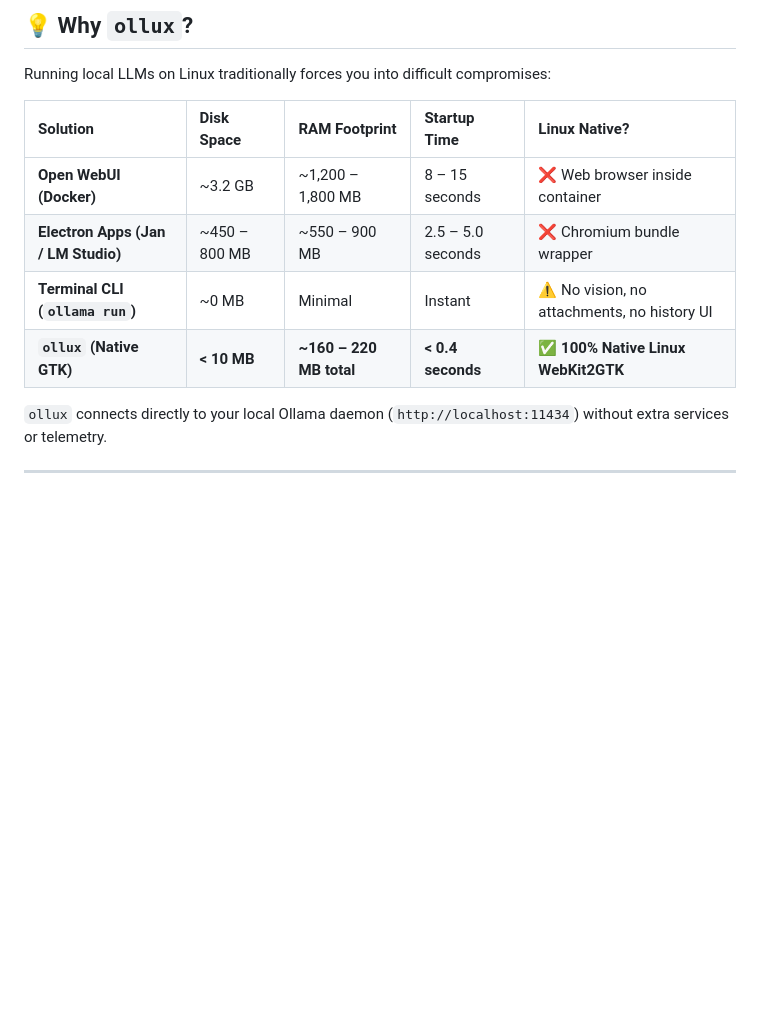
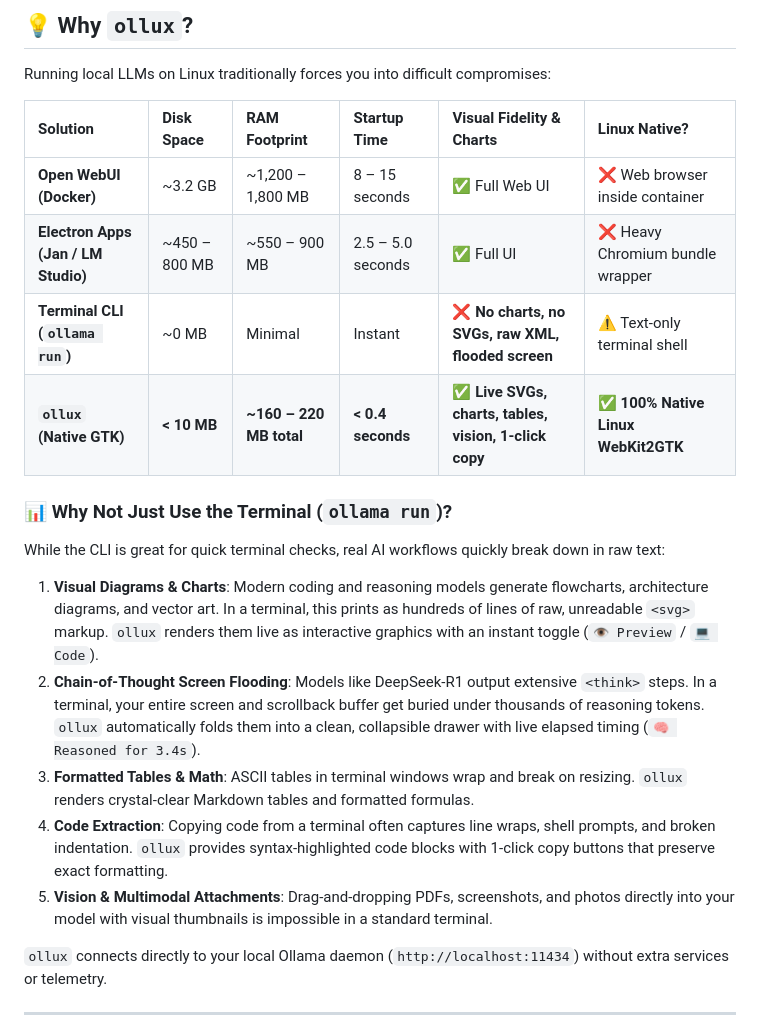
Before and after one commit to AGIQdev-Aditya/ollux, a Markdown page: README.md, the part around the change. Rendered like a GitHub page; blank space fills up the shorter version.

Commit message:
docs: add breakdown of terminal CLI limitations vs ollux rich visual charts and diagrams

```diff
--- a/README.md
+++ b/README.md
@@ -29,12 +29,20 @@ If you find `ollux` helpful, please consider **starring the repository ⭐** and
 
 Running local LLMs on Linux traditionally forces you into difficult compromises:
 
-| Solution | Disk Space | RAM Footprint | Startup Time | Linux Native? |
-| :--- | :--- | :--- | :--- | :--- |
-| **Open WebUI (Docker)** | ~3.2 GB | ~1,200 – 1,800 MB | 8 – 15 seconds | ❌ Web browser inside container |
-| **Electron Apps (Jan / LM Studio)** | ~450 – 800 MB | ~550 – 900 MB | 2.5 – 5.0 seconds | ❌ Chromium bundle wrapper |
-| **Terminal CLI (`ollama run`)** | ~0 MB | Minimal | Instant | ⚠️ No vision, no attachments, no history UI |
-| **`ollux` (Native GTK)** | **< 10 MB** | **~160 – 220 MB total** | **< 0.4 seconds** | **✅ 100% Native Linux WebKit2GTK** |
+| Solution | Disk Space | RAM Footprint | Startup Time | Visual Fidelity & Charts | Linux Native? |
+| :--- | :--- | :--- | :--- | :--- | :--- |
+| **Open WebUI (Docker)** | ~3.2 GB | ~1,200 – 1,800 MB | 8 – 15 seconds | ✅ Full Web UI | ❌ Web browser inside container |
+| **Electron Apps (Jan / LM Studio)** | ~450 – 800 MB | ~550 – 900 MB | 2.5 – 5.0 seconds | ✅ Full UI | ❌ Heavy Chromium bundle wrapper |
+| **Terminal CLI (`ollama run`)** | ~0 MB | Minimal | Instant | ❌ **No charts, no SVGs, raw XML, flooded screen** | ⚠️ Text-only terminal shell |
+| **`ollux` (Native GTK)** | **< 10 MB** | **~160 – 220 MB total** | **< 0.4 seconds** | **✅ Live SVGs, charts, tables, vision, 1-click copy** | **✅ 100% Native Linux WebKit2GTK** |
+
+### 📊 Why Not Just Use the Terminal (`ollama run`)?
+While the CLI is great for quick terminal checks, real AI workflows quickly break down in raw text:
+1. **Visual Diagrams & Charts**: Modern coding and reasoning models generate flowcharts, architecture diagrams, and vector art. In a terminal, this prints as hundreds of lines of raw, unreadable `<svg>` markup. `ollux` renders them live as interactive graphics with an instant toggle (`👁️ Preview` / `💻 Code`).
+2. **Chain-of-Thought Screen Flooding**: Models like DeepSeek-R1 output extensive `<think>` steps. In a terminal, your entire screen and scrollback buffer get buried under thousands of reasoning tokens. `ollux` automatically folds them into a clean, collapsible drawer with live elapsed timing (`🧠 Reasoned for 3.4s`).
+3. **Formatted Tables & Math**: ASCII tables in terminal windows wrap and break on resizing. `ollux` renders crystal-clear Markdown tables and formatted formulas.
+4. **Code Extraction**: Copying code from a terminal often captures line wraps, shell prompts, and broken indentation. `ollux` provides syntax-highlighted code blocks with 1-click copy buttons that preserve exact formatting.
+5. **Vision & Multimodal Attachments**: Drag-and-dropping PDFs, screenshots, and photos directly into your model with visual thumbnails is impossible in a standard terminal.
 
 `ollux` connects directly to your local Ollama daemon (`http://localhost:11434`) without extra services or telemetry.
 
```
